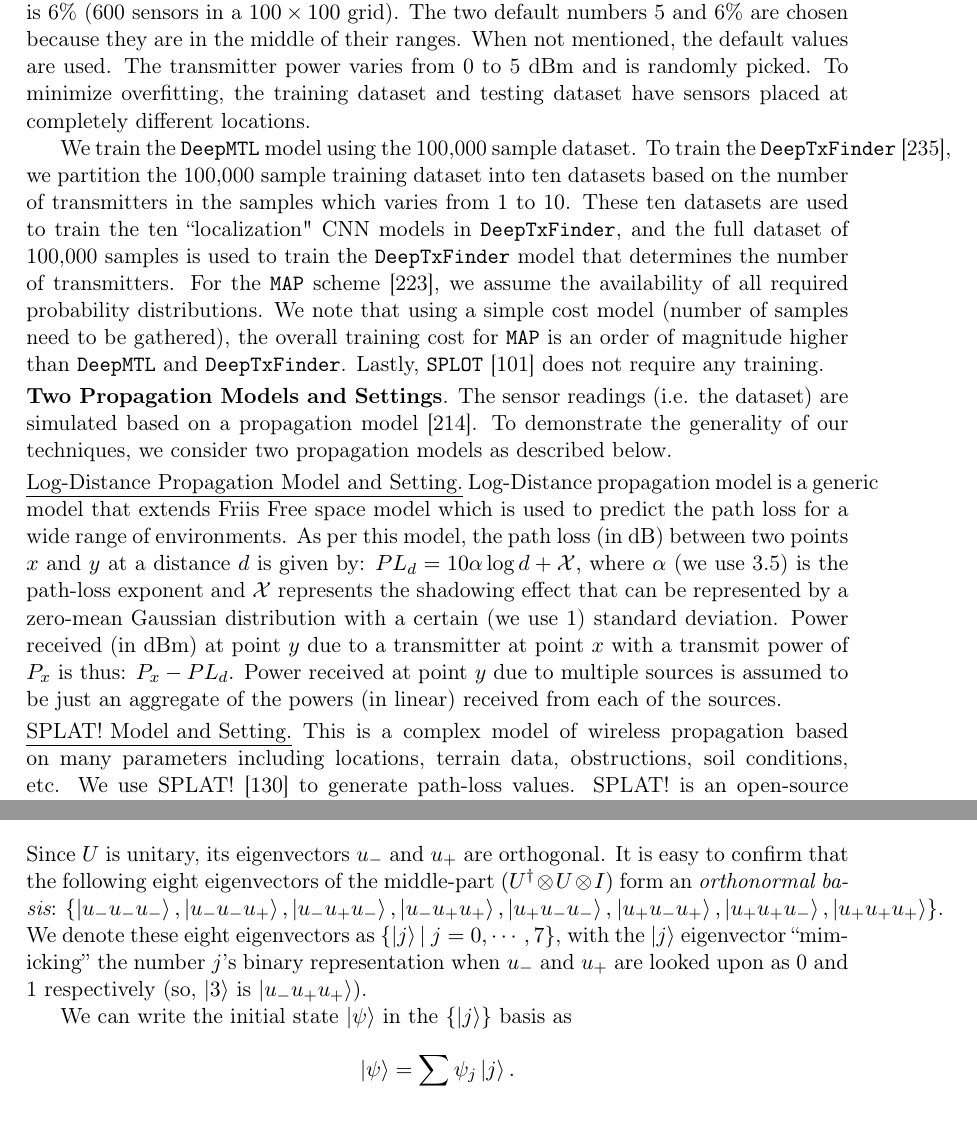
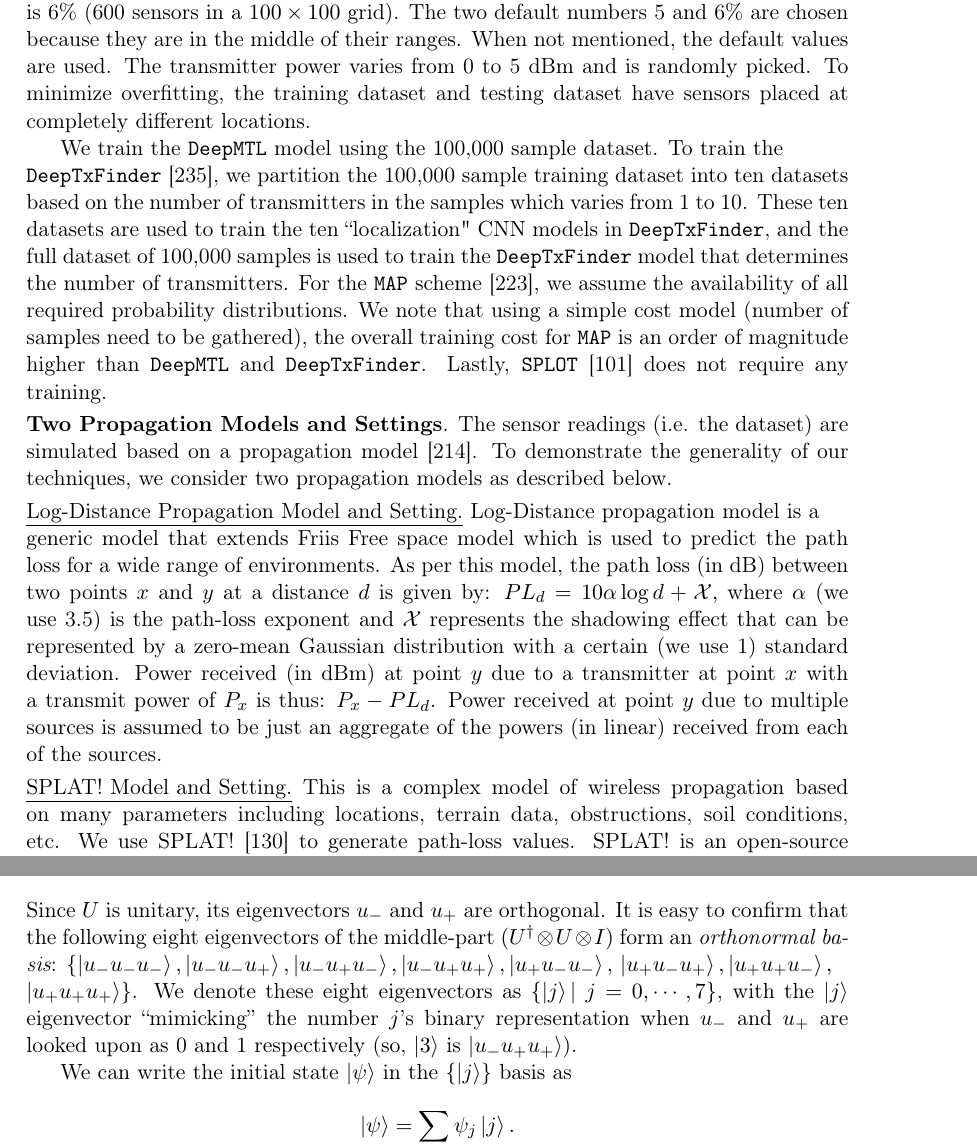
Before and after one commit to caitaozhan/phd.thesis, a LaTeX thesis (main.tex, which reads chapters/tqc/three-ortho.tex, chapters/wowmom-pmc/evaluation.tex): two parts of pages 65 and 102 of 155, joined at a grey line, cut so that both start at the same text. Compiled offline with pdfLaTeX.

Commit message:
adjust plot size

```diff
--- a/chapters/tqc/three-ortho.tex
+++ b/chapters/tqc/three-ortho.tex
@@ -45,7 +45,8 @@ Let $z_0=\bra{\phi_0}\ket{\phi_1}$. We see that:
 %Let $$v_1 = (U^{\dagger} \otimes U \otimes I).$$
 Since $U$ is unitary, its eigenvectors $u_{-}$ and $u_{+}$ are orthogonal.
 % \magenta{We refer to the expression between $\bra{\psi}$ and $\ket{\psi}$ as the ``middle-part'' of $z_0$.}
-It is easy to confirm that the following eight eigenvectors of the middle-part $(U^{\dagger} \otimes U \otimes I)$ form an {\em orthonormal basis}: $\{\ket{u_{-}u_{-}u_{-}}, \ket{u_{-}u_{-}u_{+}}, \ket{u_{-}u_{+}u_{-}}, \ket{u_{-}u_{+}u_{+}}, \ket{u_{+}u_{-}u_{-}},$  $\ket{u_{+}u_{-}u_{+}}, \ket{u_{+}u_{+}u_{-}}, \ket{u_{+}u_{+}u_{+}}\}$.
+It is easy to confirm that the following eight eigenvectors of the middle-part $(U^{\dagger} \otimes U \otimes I)$ form an {\em orthonormal basis}:
+$\{\ket{u_{-}u_{-}u_{-}}, \ket{u_{-}u_{-}u_{+}}, \ket{u_{-}u_{+}u_{-}}, \ket{u_{-}u_{+}u_{+}}, \ket{u_{+}u_{-}u_{-}},$  $\ket{u_{+}u_{-}u_{+}}, \ket{u_{+}u_{+}u_{-}},$ \\$\ket{u_{+}u_{+}u_{+}}\}$.
 We denote these eight eigenvectors as $\{ \ket{j}  |\ j=0,\cdots,7\}$, with the $\ket{j}$ eigenvector ``mimicking'' the number $j$'s binary representation when $u_{-}$ and $u_{+}$ are looked upon as 0 and 1 respectively (so, $\ket{3}$ is
 $\ket{u_{-}u_{+}u_{+}}$).
 
--- a/chapters/wowmom-pmc/evaluation.tex
+++ b/chapters/wowmom-pmc/evaluation.tex
@@ -54,17 +55,22 @@ For each of the two settings (propagation models described below), we create a 1
 We will evaluate the performance of various techniques for
 varying number of transmitters/intruders and sensor
 density. When we vary a specific parameter, the other parameter
-is set to its \emph{default} value; the number of transmitters varies from 1 to 10 and the default value is 5; the sensor density varies from 1\% to 10\% and the default value is 6\% (600  sensors in a $100\times100$ grid).
+is set to its \emph{default} value; the number of transmitters varies from 1 to 10 and
+the default value is 5; the sensor density varies from 1\% to 10\% and the default value is 6\% (600  sensors in a $100\times100$ grid).
 The two default numbers 5 and 6\% are chosen because they are in the middle of their ranges.
 When not mentioned, the default values are used.
 The transmitter power varies from 0 to 5 dBm and is randomly picked.
 To minimize overfitting, the training dataset and testing dataset have sensors placed at completely different locations.
 %%%%%%%%%%%%%%%%%%%%%%%%%%%%%%%%%%%
 
-We train the \our model using the 100,000 sample dataset. To train the \deeptx~\cite{icccn20-deeptxfinder}, we partition the 100,000 sample training dataset into ten datasets based on the number of transmitters in the samples which varies from 1 to 10.
-These ten datasets are used to train the ten ``localization" CNN models in \deeptx, and the full dataset of 100,000 samples is used to train the \deeptx model that determines the number of transmitters.
+We train the \our model using the 100,000 sample dataset. To train the \\
+\deeptx~\cite{icccn20-deeptxfinder}, we partition the 100,000 sample training dataset into
+ten datasets based on the number of transmitters in the samples which varies from 1 to 10.
+These ten datasets are used to train the ten ``localization" CNN models in \deeptx, and the
+full dataset of 100,000 samples is used to train the \deeptx model that determines the number of transmitters.
 %%%%%%%%%
-For the \map scheme~\cite{ipsn20-mtl}, we assume the availability of all required probability distributions. We note that using a simple cost model (number of samples need to be gathered),
+For the \map scheme~\cite{ipsn20-mtl}, we assume the availability of all required
+probability distributions. We note that using a simple cost model (number of samples need to be gathered),
 the overall training cost for \map is an order of magnitude higher than \our and \deeptx.
 Lastly, \splot~\cite{mobicom17-splot} does not require any training.
 
@@ -79,7 +85,8 @@ The sensor readings (i.e. the dataset) are simulated based on a propagation mode
 To demonstrate the generality of our techniques, we consider two propagation models as described below.
 
 \softpara{Log-Distance Propagation Model and Setting.}
-Log-Distance propagation model is a generic model that extends Friis Free space model
+Log-Distance propagation model is a \\
+generic model that extends Friis Free space model
 which is used to predict the path loss for a wide range of environments.
 As per this model, the path loss (in dB) between
 two points $x$ and $y$ at a distance $d$ is given by: $PL_d = 10\alpha\log{d} + \mathcal{X},$
```
Also changed, not shown: chapters/ipsn/evaluation-gupta2.tex (+2 -2 lines), chapters/qce/povm-loc.tex (+1 -1 lines), chapters/tqc/problem-related.tex (+1 -1 lines), chapters/tqc/simulation.tex (+1 -1 lines), chapters/wowmom-pmc/evaluation.tex (5 more changed lines).
